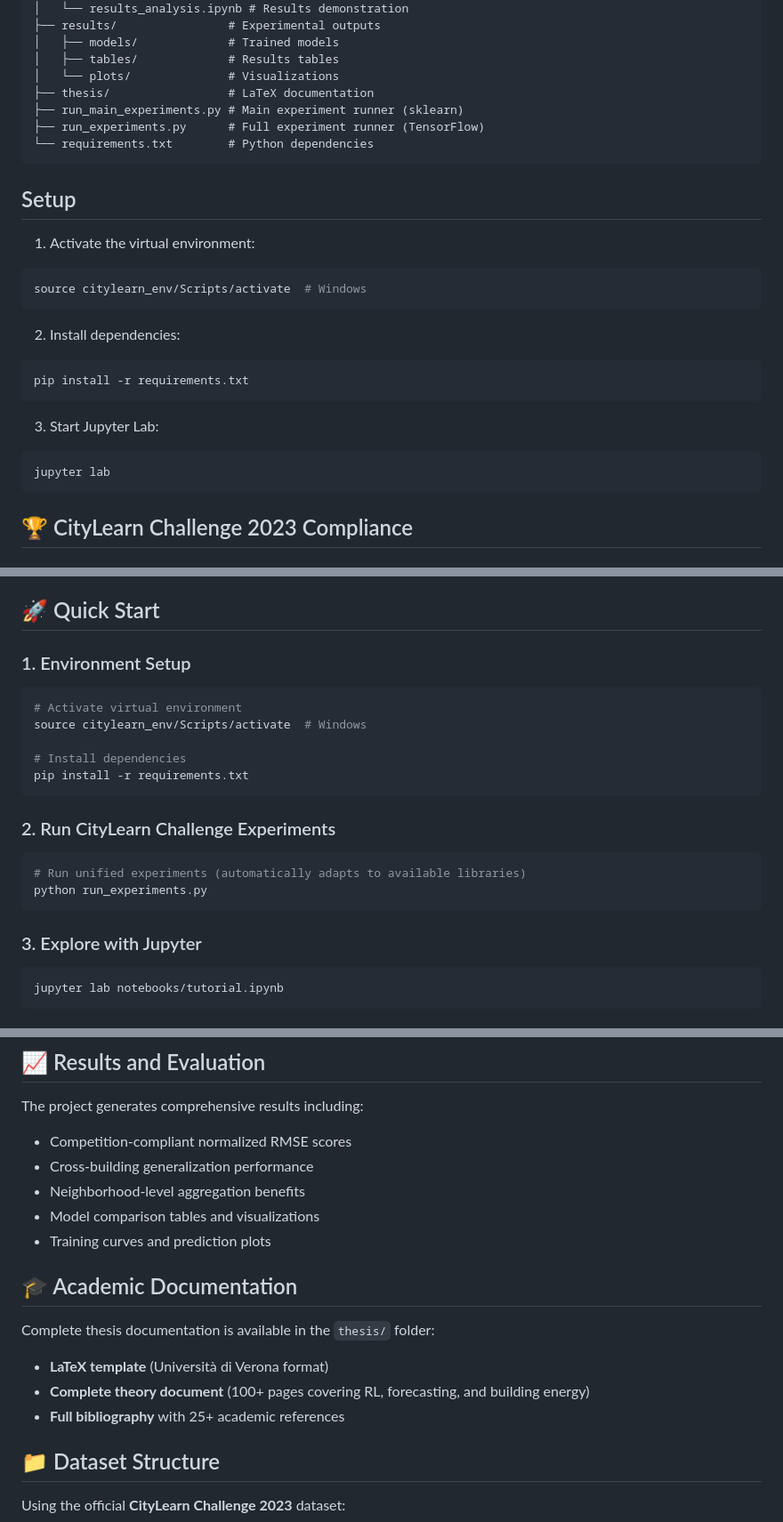
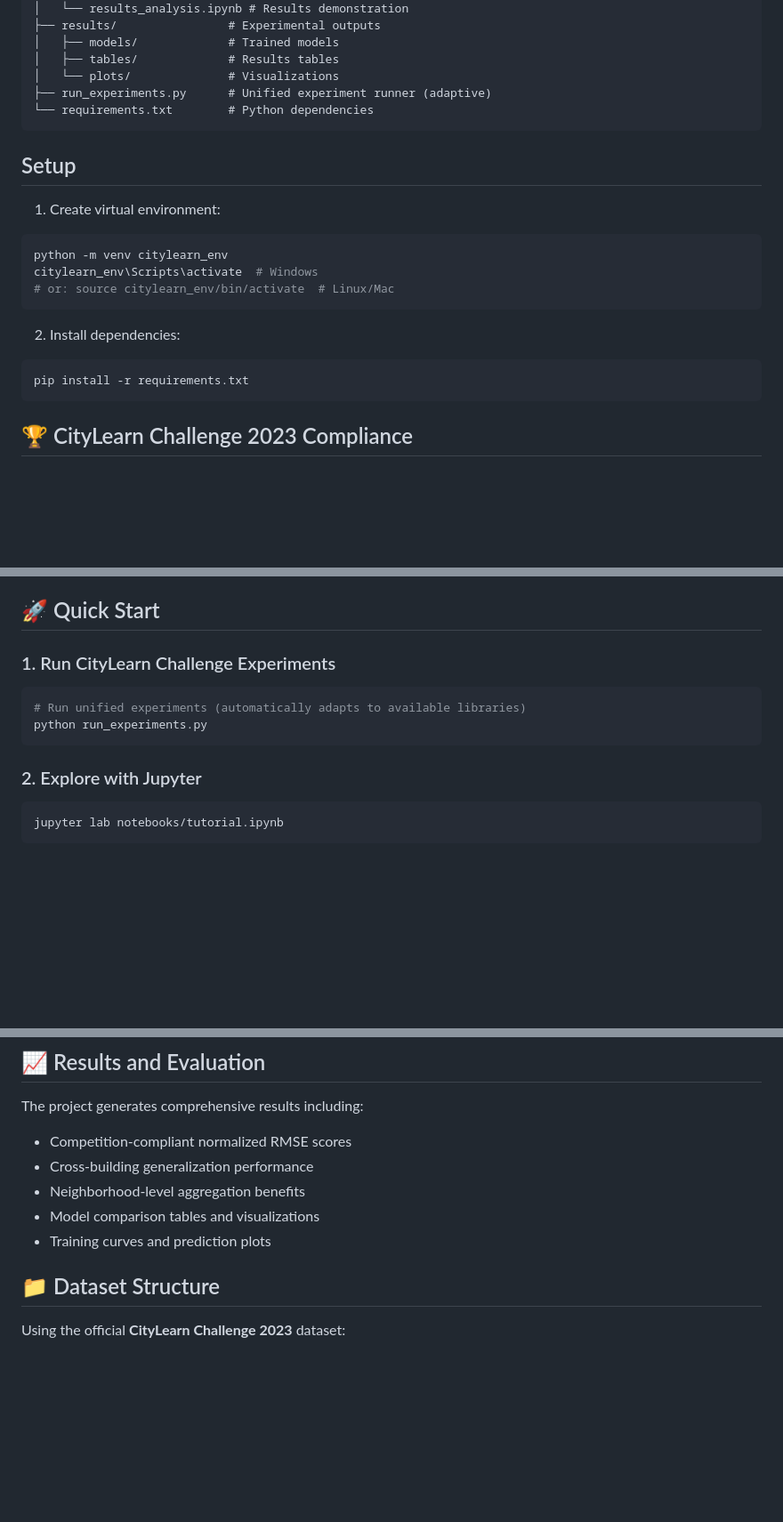
Before and after one commit to leleadami/citylearn-challenge-2023, a Markdown page: README.md, 3 parts joined by grey strips. Shown: that part at 89% size. Rendered like a GitHub page; blank space fills up the shorter version.

Commit message:
Clean up README.md - Remove documentation section
- Removed references to thesis/ folder
- Updated project structure to reflect current setup
- Simplified setup instructions
- Streamlined for GitHub repository presentation

````diff
--- a/README.md
+++ b/README.md
@@ -33,27 +33,22 @@ tesi/
 │   ├── models/             # Trained models
 │   ├── tables/             # Results tables
 │   └── plots/              # Visualizations
-├── thesis/                 # LaTeX documentation
-├── run_main_experiments.py # Main experiment runner (sklearn)
-├── run_experiments.py      # Full experiment runner (TensorFlow)
+├── run_experiments.py      # Unified experiment runner (adaptive)
 └── requirements.txt        # Python dependencies
 ```
 
 ## Setup
 
-1. Activate the virtual environment:
+1. Create virtual environment:
 ```bash
-source citylearn_env/Scripts/activate  # Windows
+python -m venv citylearn_env
+citylearn_env\Scripts\activate  # Windows
+# or: source citylearn_env/bin/activate  # Linux/Mac
 ```
 
 2. Install dependencies:
 ```bash
 pip install -r requirements.txt
-```
-
-3. Start Jupyter Lab:
-```bash
-jupyter lab
 ```
 
 ## 🏆 CityLearn Challenge 2023 Compliance
@@ -74,22 +69,13 @@ jupyter lab
 
 ## 🚀 Quick Start
 
-### 1. Environment Setup
-```bash
-# Activate virtual environment
-source citylearn_env/Scripts/activate  # Windows
-
-# Install dependencies
-pip install -r requirements.txt
-```
-
-### 2. Run CityLearn Challenge Experiments
+### 1. Run CityLearn Challenge Experiments
 ```bash
 # Run unified experiments (automatically adapts to available libraries)
 python run_experiments.py
 ```
 
-### 3. Explore with Jupyter
+### 2. Explore with Jupyter
 ```bash
 jupyter lab notebooks/tutorial.ipynb
 ```
@@ -120,12 +106,6 @@ The project generates comprehensive results including:
 - Model comparison tables and visualizations
 - Training curves and prediction plots
 
-## 🎓 Academic Documentation
-
-Complete thesis documentation is available in the `thesis/` folder:
-- **LaTeX template** (Università di Verona format)
-- **Complete theory document** (100+ pages covering RL, forecasting, and building energy)
-- **Full bibliography** with 25+ academic references
 
 ## 📁 Dataset Structure
 
````
